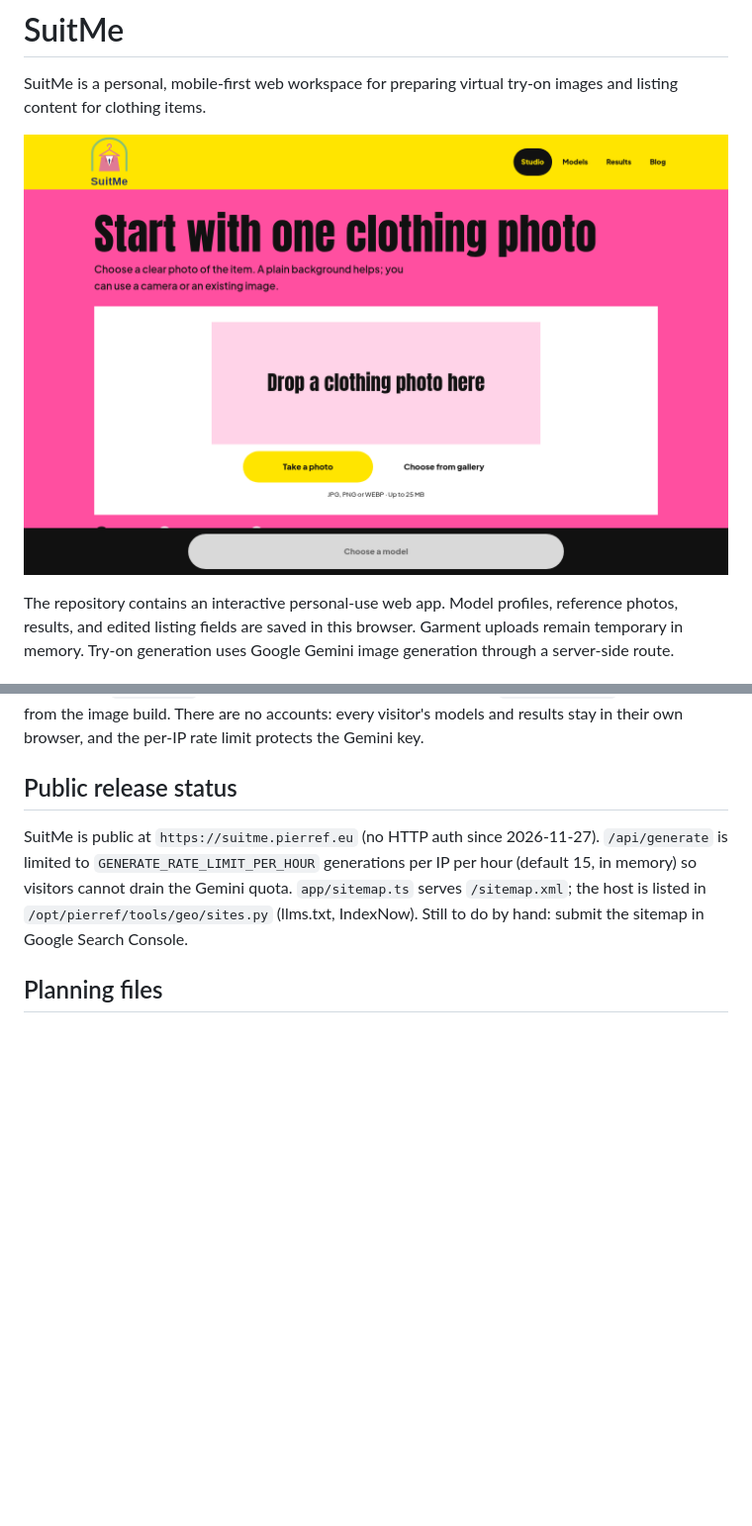
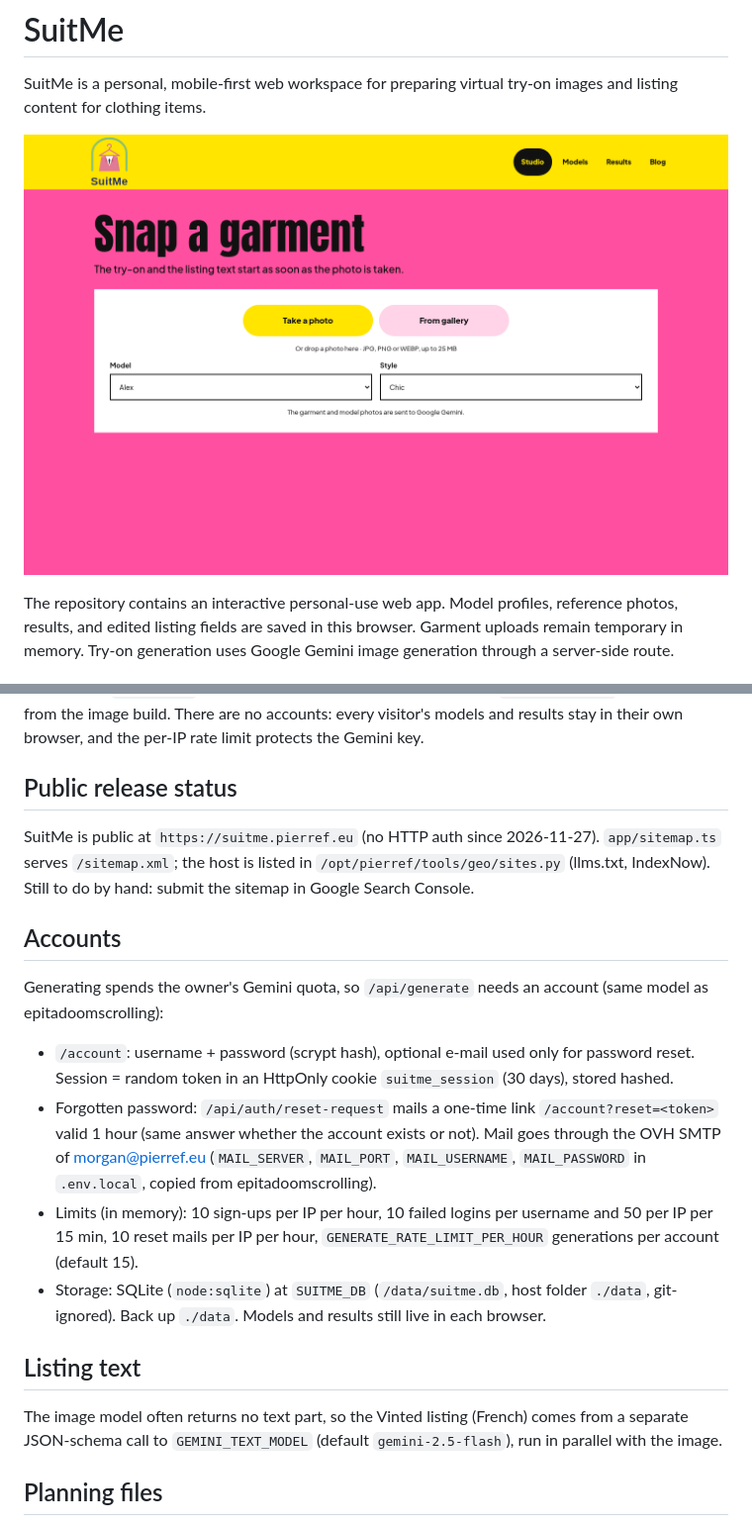
Before and after one commit to evaspace/SuitME, a Markdown page: README.md, 2 parts joined by grey strips. Shown at 99% size. Rendered like a GitHub page; pictures changed too: docs/studio.png; blank space fills up the shorter version.

Commit message:
Add accounts with password reset by e-mail, require login to generate, write the listing in French from a separate call

```diff
--- a/README.md
+++ b/README.md
@@ -96,7 +96,20 @@ The ignored `.env.local` file is supplied to the running container for `GEMINI_A
 
 ## Public release status
 
-SuitMe is public at `https://suitme.pierref.eu` (no HTTP auth since 2026-11-27). `/api/generate` is limited to `GENERATE_RATE_LIMIT_PER_HOUR` generations per IP per hour (default 15, in memory) so visitors cannot drain the Gemini quota. `app/sitemap.ts` serves `/sitemap.xml`; the host is listed in `/opt/pierref/tools/geo/sites.py` (llms.txt, IndexNow). Still to do by hand: submit the sitemap in Google Search Console.
+SuitMe is public at `https://suitme.pierref.eu` (no HTTP auth since 2026-11-27). `app/sitemap.ts` serves `/sitemap.xml`; the host is listed in `/opt/pierref/tools/geo/sites.py` (llms.txt, IndexNow). Still to do by hand: submit the sitemap in Google Search Console.
+
+## Accounts
+
+Generating spends the owner's Gemini quota, so `/api/generate` needs an account (same model as epitadoomscrolling):
+
+- `/account`: username + password (scrypt hash), optional e-mail used only for password reset. Session = random token in an HttpOnly cookie `suitme_session` (30 days), stored hashed.
+- Forgotten password: `/api/auth/reset-request` mails a one-time link `/account?reset=<token>` valid 1 hour (same answer whether the account exists or not). Mail goes through the OVH SMTP of morgan@pierref.eu (`MAIL_SERVER`, `MAIL_PORT`, `MAIL_USERNAME`, `MAIL_PASSWORD` in `.env.local`, copied from epitadoomscrolling).
+- Limits (in memory): 10 sign-ups per IP per hour, 10 failed logins per username and 50 per IP per 15 min, 10 reset mails per IP per hour, `GENERATE_RATE_LIMIT_PER_HOUR` generations per account (default 15).
+- Storage: SQLite (`node:sqlite`) at `SUITME_DB` (`/data/suitme.db`, host folder `./data`, git-ignored). Back up `./data`. Models and results still live in each browser.
+
+## Listing text
+
+The image model often returns no text part, so the Vinted listing (French) comes from a separate JSON-schema call to `GEMINI_TEXT_MODEL` (default `gemini-2.5-flash`), run in parallel with the image.
 
 ## Planning files
 
```
Also changed, not shown: 13 other files.
